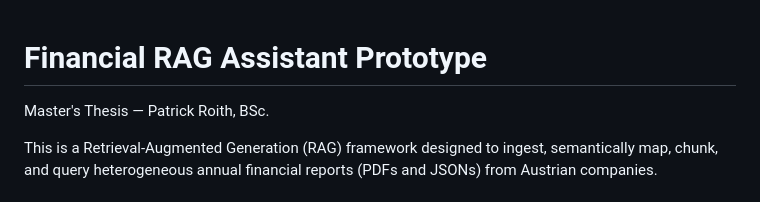
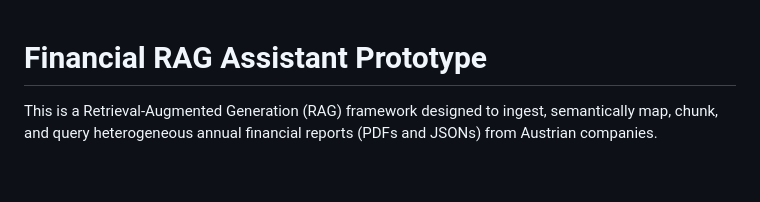
Before and after one commit to paroi1905/MA_DataHarmonizer, a Markdown page: README.md, the part around the change. Rendered like a GitHub page; blank space fills up the shorter version.

```diff
--- a/README.md
+++ b/README.md
@@ -1,6 +1,4 @@
 # Financial RAG Assistant Prototype
-
-Master's Thesis — Patrick Roith, BSc.
 
 This is a Retrieval-Augmented Generation (RAG) framework designed to ingest, semantically map, chunk, and query heterogeneous annual financial reports (PDFs and JSONs) from Austrian companies.
 
```
